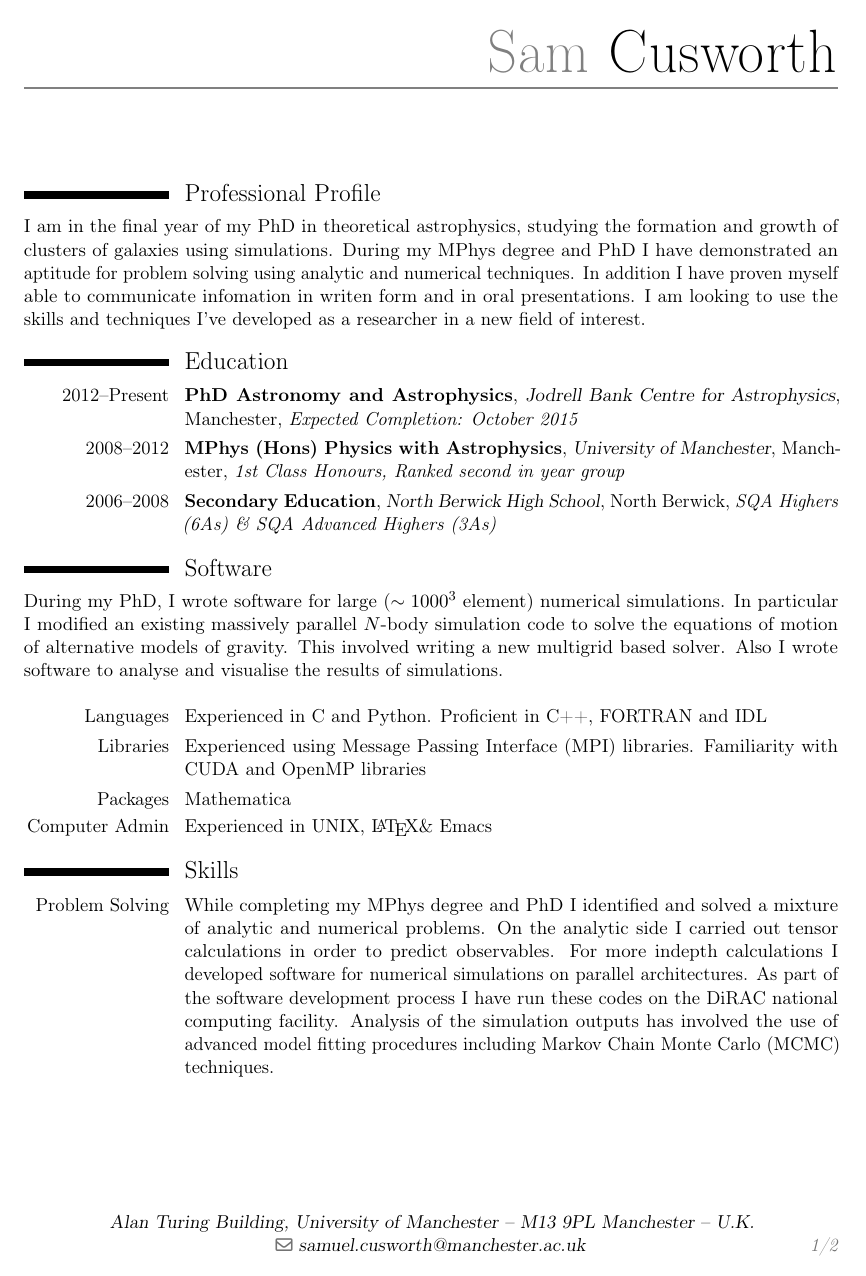
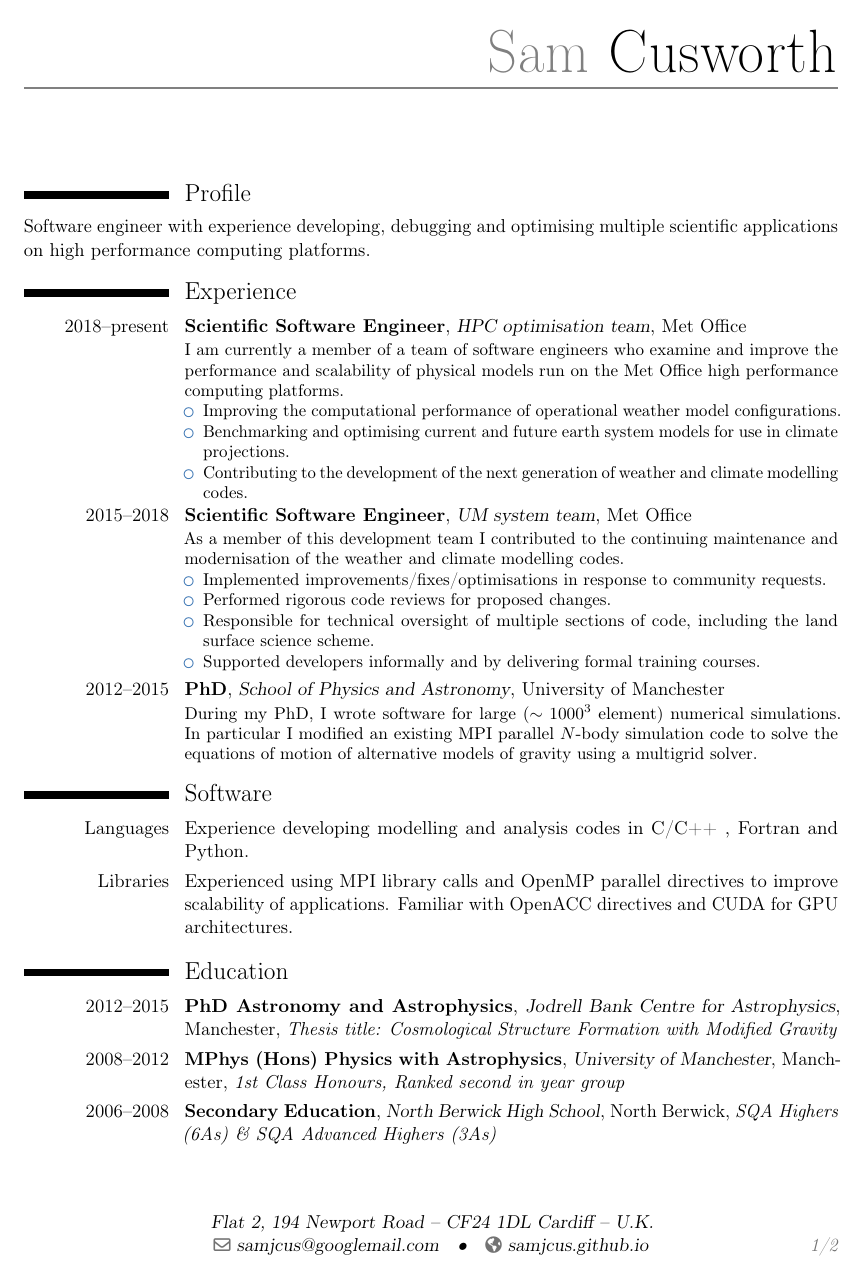
Before and after one commit to samjcus/sam_cusworth_CV, a LaTeX CV (sam_cusworth_CV.tex): page 1 of 2. Compiled offline with pdfLaTeX.

Commit message:
end of FY1819 update

```diff
--- a/sam_cusworth_CV.tex
+++ b/sam_cusworth_CV.tex
@@ -26,12 +26,12 @@
 % personal data
 \name{Sam}{Cusworth}
 %\title{Resumé title}                               % optional, remove / comment the line if not wanted
-\address{Alan Turing Building, University of Manchester}{M13 9PL Manchester}{U.K.}% optional, remove / comment the line if not wanted; the "postcode city" and "country" arguments can be omitted or provided empty
+\address{Flat 2, 194 Newport Road}{CF24 1DL Cardiff}{U.K.}% optional, remove / comment the line if not wanted; the "postcode city" and "country" arguments can be omitted or provided empty
 %\phone[mobile]{+44~7837~413~220}                   % optional, remove / comment the line if not wanted; the optional "type" of the phone can be "mobile" (default), "fixed" or "fax"
 %\phone[fixed]{+2~(345)~678~901}
 %\phone[fax]{+3~(456)~789~012}
-\email{samuel.cusworth@manchester.ac.uk}                               % optional, remove / comment the line if not wanted
-%\homepage{www.jb.man.ac.uk/~cusworth}                 % optional, remove / comment the line if not wanted
+\email{samjcus@googlemail.com}                               % optional, remove / comment the line if not wanted
+\homepage{samjcus.github.io}                 % optional, remove / comment the line if not wanted
 %\social[linkedin]{john.doe}                        % optional, remove / comment the line if not wanted
 %\social[twitter]{samjcus}                          % optional, remove / comment the line if not wanted
 %social[github]{jdoe}                              % optional, remove / comment the line if not wanted
@@ -56,39 +56,72 @@
 %-----       resume       ---------------------------------------------------------
 \makecvtitle
 
-\section{Professional Profile}
-I am in the final year of my PhD in theoretical astrophysics, studying the formation and growth of clusters of galaxies using simulations.
-During my MPhys degree and PhD I have demonstrated an aptitude for problem solving using analytic and numerical techniques.
-In addition I have proven myself able to communicate infomation in writen form and in oral presentations.
-I am looking to use the skills and techniques I've developed as a researcher in a new field of interest.
-%successfully developed the skills of a numerically oriented researcher and I am ready to apply my skills and expertise to new fields of interest.
+\section{Profile}
+Software engineer with experience developing, debugging and optimising multiple scientific
+applications on high performance computing platforms.
+
+\section{Experience}
+
+\cventry{2018--present}{Scientific Software Engineer}{HPC optimisation team}{Met Office}{}{
+I am currently a member of a team of software engineers who examine and improve the performance and
+scalability of physical models run on the Met Office high performance
+computing platforms.
+\begin{itemize}
+\item Improving the computational performance of operational weather
+  model configurations.
+\item Benchmarking and optimising current and future earth system
+  models for use in climate projections.
+\item Contributing to the development of the next generation of
+  weather and climate modelling codes.
+\end{itemize}
+}
+
+\cventry{2015--2018}{Scientific Software Engineer}{UM system team}{Met Office}{}{
+As a member of this development team I contributed to the
+continuing maintenance and modernisation of the weather and climate modelling codes.
+\begin{itemize}
+\item{Implemented improvements/fixes/optimisations in response to
+community requests.}
+\item{Performed rigorous code reviews for proposed changes.}
+\item{Responsible for technical oversight of multiple sections of
+  code, including the land surface science scheme.}
+\item{Supported developers informally and by delivering formal training
+courses.}
+\end{itemize}
+}
+
+\cventry{2012--2015}{PhD}{School of Physics and
+  Astronomy}{University of Manchester}{}{
+During my PhD, I wrote software for large ($\sim1000^3$ element)
+numerical simulations.
+In particular I modified an existing MPI parallel $N$-body
+simulation code to solve the equations of motion of alternative models
+of gravity using a multigrid solver.
+}
+
+
+%% \cventry{2012--2015}{Teaching Assistant}{School of Physics and Astronomy}{University of Manchester}{}{}
+
+%% \cventry{2009--2015}{Cub Scout Leader}{23rd Manchester Scout Group}{Scout Association}{\textit{(Voluntary)}}{}
+
+%% \cventry{2012--2014}{Postgraduate Rep}{Jodrell Bank Centre for Astrophysics}{University of Manchester}{\textit{(Voluntary)}}{}
+
+%% \cventry{2010}{Student Associate}{Cardinal Langley RC High School}{Middleton}{}{}
+
+%% \cventry{2009--2010}{General Assistant}{Leuchie House Respite Centre}{MS Society Scotland}{\textit{(Voluntary for first Summer)}}{}
+
+%% \cventry{2008}{Customer Assistant}{Lothian, Angus and Borders Cooperative}{North Berwick}{}{}
+
+\section{Software}
+\cvitem{Languages}{Experience developing modelling and analysis codes in C/C++ , Fortran and Python.}
+\cvitem{Libraries}{Experienced using MPI library calls and OpenMP parallel
+  directives to improve scalability of applications. Familiar with OpenACC directives and CUDA
+  for GPU architectures.}
+%\cvitem{Packages}{Mathematica}
+%\cvitem{Admin}{Experienced in Linux, \LaTeX \& Emacs}
 
 \section{Education}
-\cventry{2012--Present}{PhD Astronomy and Astrophysics}{Jodrell Bank Centre for Astrophysics}{Manchester}{\textit{Expected Completion: October 2015}}{}
+\cventry{2012--2015}{PhD Astronomy and Astrophysics}{Jodrell Bank
+  Centre for Astrophysics}{Manchester}{\textit{Thesis title: Cosmological Structure Formation with Modified Gravity}}{}
 \cventry{2008--2012}{MPhys (Hons) Physics with Astrophysics}{University of Manchester}{Manchester}{\textit{1st Class Honours, Ranked second in year group}}{}
 \cventry{2006--2008}{Secondary Education}{North Berwick High School}{North Berwick}{\textit{SQA Highers (6As) \& SQA Advanced Highers (3As)}}{}
-\section{Software}
-During my PhD, I wrote software for large ($\sim1000^3$ element) numerical simulations.
-In particular I modified an existing massively parallel $N$-body simulation code to solve the equations of motion of alternative models of gravity.
-This involved writing a new multigrid based solver.
-Also I wrote software to analyse and visualise the results of simulations.
-\newline
-\newline
-\cvitem{Languages}{Experienced in C and Python. Proficient in C++, FORTRAN and IDL}
-\cvitem{Libraries}{Experienced using Message Passing Interface (MPI) libraries. Familiarity with CUDA and OpenMP libraries}
-\cvitem{Packages}{Mathematica}
-\cvitem{Computer Admin}{Experienced in UNIX, \LaTeX \& Emacs}
-
-
-\section{Skills}
-\cvitem{Problem Solving}{
-%During my MPhys and PhD degrees I developed strong analytical and numerical skills.
-%In particular I have a passion and a proven aptitude for mathematics, physics and computing.
-%\newline
-%  As an undergraduate student I sought out the most mathematically challenging courses available and actively pursued computational challenges. %this is not saying anything important
-%  \newline
-  While completing my MPhys degree and PhD I identified and solved a mixture of analytic and numerical problems.
-  On the analytic side I carried out tensor calculations in order to predict observables.
-  For more indepth calculations I developed software for numerical simulations on parallel architectures.
-  As part of the software development process I have run these codes on the DiRAC national computing facility.
-  Analysis of the simulation outputs has involved the use of advanced model fitting procedures including Markov Chain Monte Carlo (MCMC) techniques.}
```
Also changed, not shown: sam_cusworth_CV.tex (78 more changed lines).
